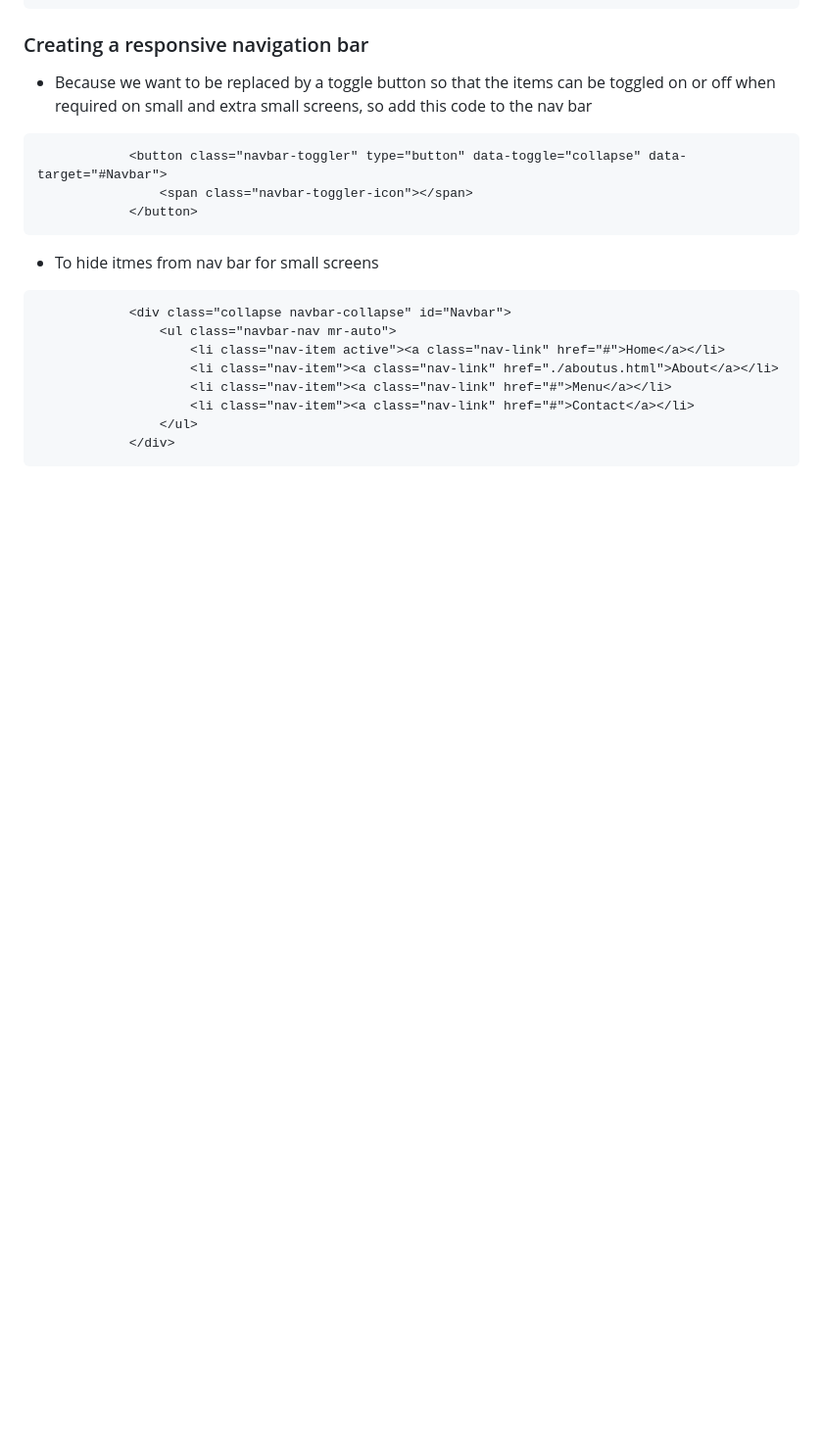
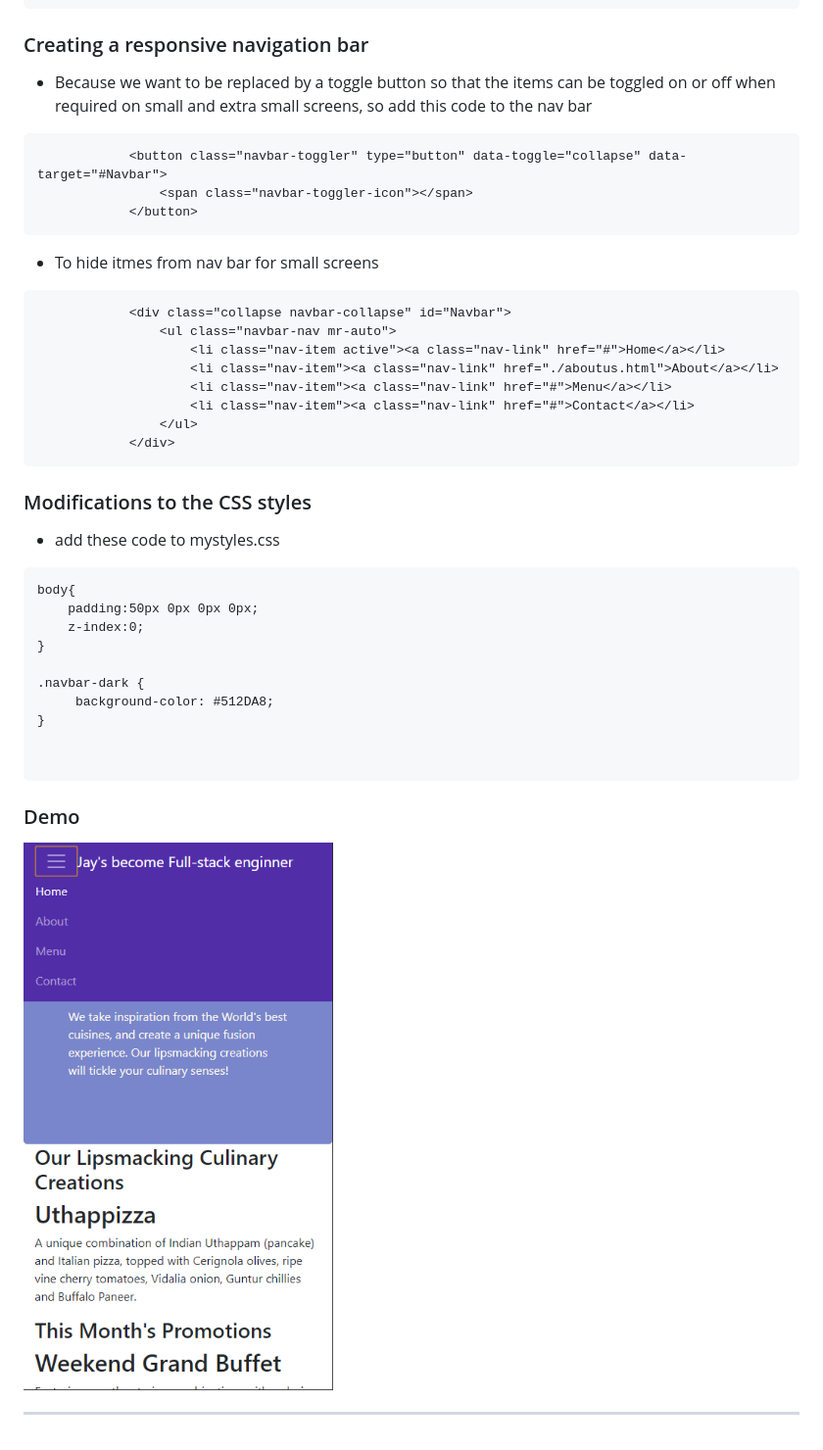
Before and after one commit to TorchInnovator/Learn-for-Full-Stack-Web-and-Multiplatform-Mobile-App-Development-Notes, a Markdown page: front-end-web-ui-frameworks-and-tools-bootstrap-4/week2/w22-navigation-and-navigation-bar.md, the part around the change. Shown: that part at 98% size. Rendered like a GitHub page; pictures changed too: assets/W2_1Demo.png (added); blank space fills up the shorter version.

Commit message:
Updates front-end-web-ui-frameworks-and-tools-bootstrap-4/week2/w22-navigation-and-navigation-bar.md
Auto commit by GitBook Editor

````diff
--- a/front-end-web-ui-frameworks-and-tools-bootstrap-4/week2/w22-navigation-and-navigation-bar.md
+++ b/front-end-web-ui-frameworks-and-tools-bootstrap-4/week2/w22-navigation-and-navigation-bar.md
@@ -41,4 +41,25 @@
             </div>
 ```
 
-*
+### Modifications to the CSS styles
+
+* add these code to mystyles.css
+
+```
+body{
+    padding:50px 0px 0px 0px;
+    z-index:0;
+}
+
+.navbar-dark {
+     background-color: #512DA8;
+}
+
+
+```
+
+### Demo
+
+![](/assets/W2_1Demo.png)
+
+---
````
Also changed, not shown: SUMMARY.md (+1 -1 lines).
